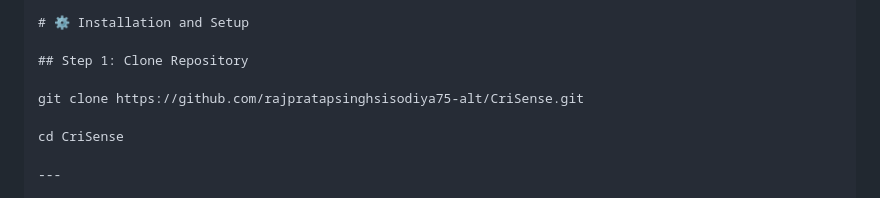
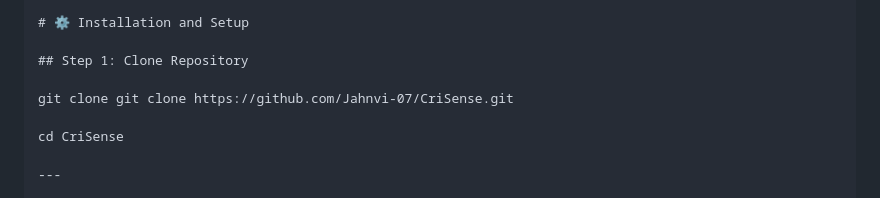
Before and after one commit to Jahnvi-07/CriSense, a Markdown page: README.md, the part around the change. Rendered like a GitHub page.

Commit message:
Update README repository link

```diff
--- a/README.md
+++ b/README.md
@@ -116,7 +116,7 @@ CriSense/
 
 ## Step 1: Clone Repository
 
-git clone https://github.com/rajpratapsinghsisodiya75-alt/CriSense.git
+git clone git clone https://github.com/Jahnvi-07/CriSense.git
 
 cd CriSense
 
```
